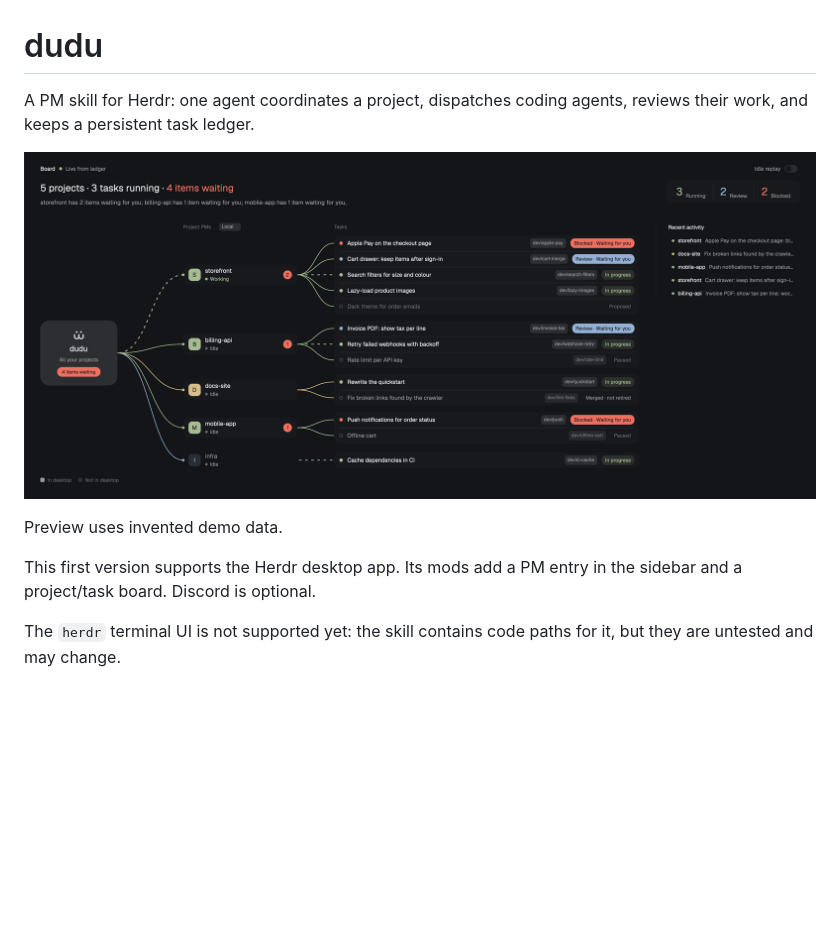
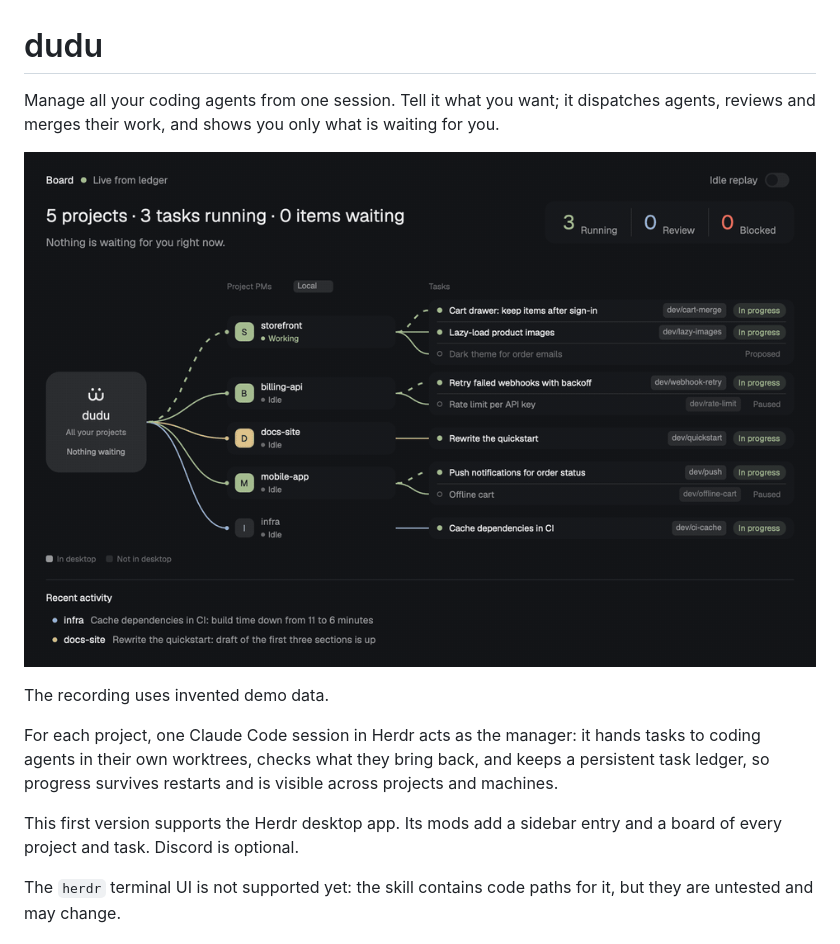
Before and after one commit to catundercar/dudu, a Markdown page: README.md, the part around the change. Drawn GitHub-style; pictures changed too: demo.gif (added); blank space fills up the shorter version.

Commit message:
README: lead with managing agents from one session; add a board recording

```diff
--- a/README.md
+++ b/README.md
@@ -1,12 +1,14 @@
 # dudu
 
-A PM skill for Herdr: one agent coordinates a project, dispatches coding agents, reviews their work, and keeps a persistent task ledger.
+Manage all your coding agents from one session. Tell it what you want; it dispatches agents, reviews and merges their work, and shows you only what is waiting for you.
 
-![dudu project and task board](preview.png)
+![dudu board: a task is dispatched, comes back for review, another one gets blocked](demo.gif)
 
-Preview uses invented demo data.
+The recording uses invented demo data.
 
-This first version supports the Herdr desktop app. Its mods add a PM entry in the sidebar and a project/task board. Discord is optional.
+For each project, one Claude Code session in Herdr acts as the manager: it hands tasks to coding agents in their own worktrees, checks what they bring back, and keeps a persistent task ledger, so progress survives restarts and is visible across projects and machines.
+
+This first version supports the Herdr desktop app. Its mods add a sidebar entry and a board of every project and task. Discord is optional.
 
 The `herdr` terminal UI is not supported yet: the skill contains code paths for it, but they are untested and may change.
 
```
